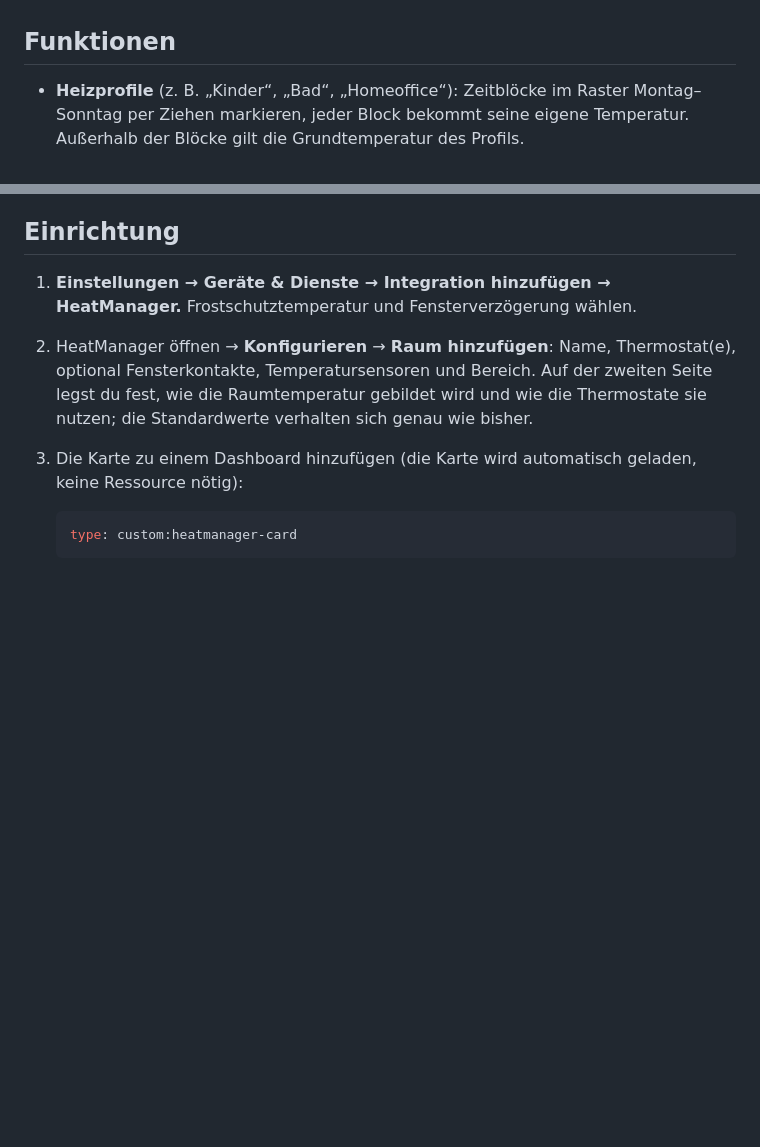
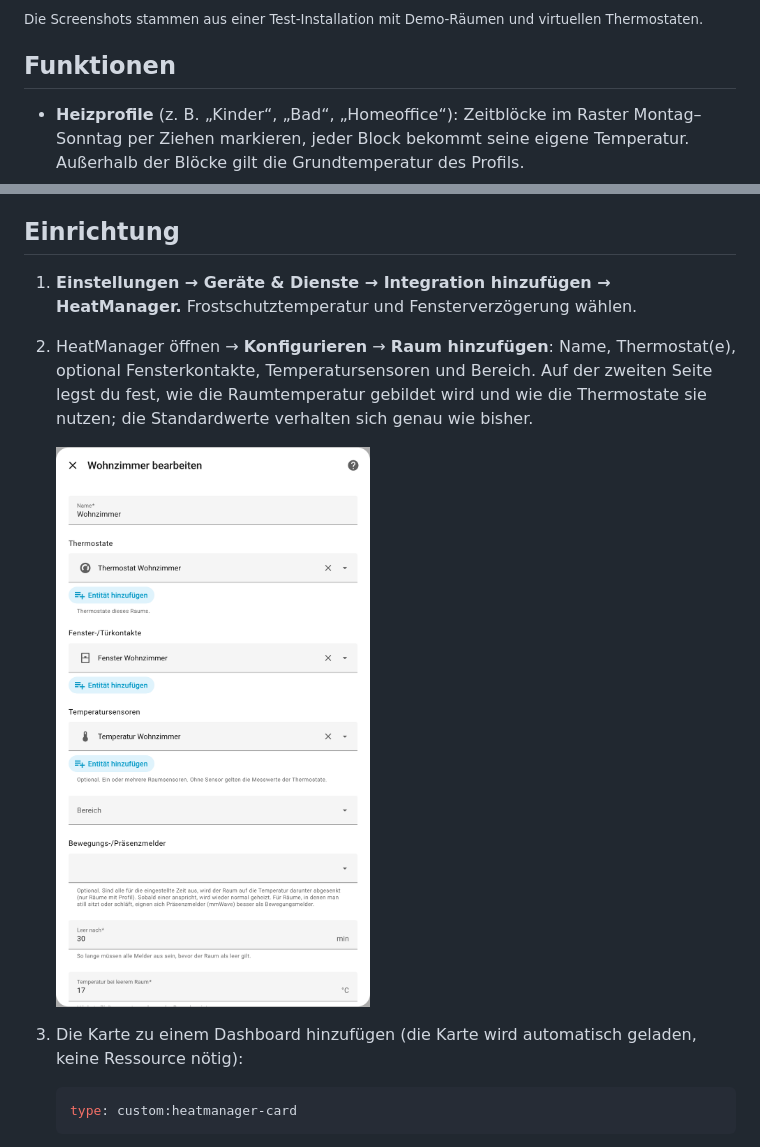
Before and after one commit to PixelCraftIO/HA-HeatManager, a Markdown page: README.md, 2 parts joined by grey strips. GitHub-like rendering; pictures changed too: docs/images/raum-einrichten.png (added); blank space fills up the shorter version.

````diff
--- a/README.md
+++ b/README.md
@@ -4,3 +19,4 @@ Wöchentliche Heizprofile mit einem grafischen 7‑Tage-Raster, Profile, die du
+<sub>Die Screenshots stammen aus einer Test-Installation mit Demo-Räumen und virtuellen Thermostaten.</sub>
 
 ## Funktionen
 
@@ -37,6 +53,9 @@ Wöchentliche Heizprofile mit einem grafischen 7‑Tage-Raster, Profile, die du
 
 1. **Einstellungen → Geräte & Dienste → Integration hinzufügen → HeatManager.** Frostschutztemperatur und Fensterverzögerung wählen.
 2. HeatManager öffnen → **Konfigurieren** → **Raum hinzufügen**: Name, Thermostat(e), optional Fensterkontakte, Temperatursensoren und Bereich. Auf der zweiten Seite legst du fest, wie die Raumtemperatur gebildet wird und wie die Thermostate sie nutzen; die Standardwerte verhalten sich genau wie bisher.
+
+   <img src="docs/images/raum-einrichten.png" alt="Raum einrichten: Thermostate, Fensterkontakte, Temperatursensoren, Bewegungsmelder" width="420">
+
 3. Die Karte zu einem Dashboard hinzufügen (die Karte wird automatisch geladen, keine Ressource nötig):
 
    ```yaml
````
Also changed, not shown: other parts of README.md (+15 -0 lines), docs/images/karte-uebersicht.png (added), docs/images/karte-wochenplan.png (added), docs/images/raeume-als-thermostat.png (added).
